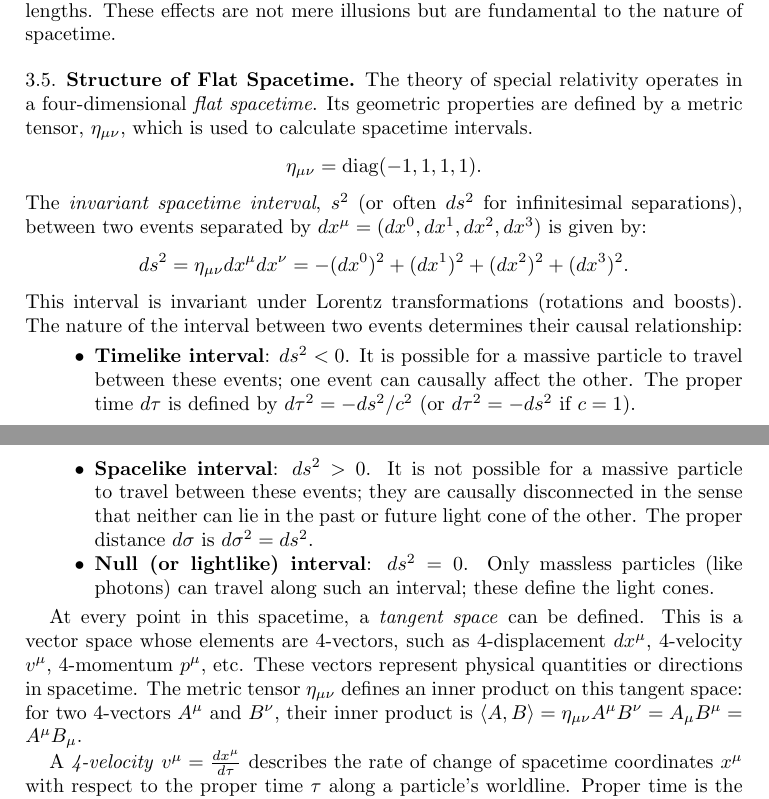
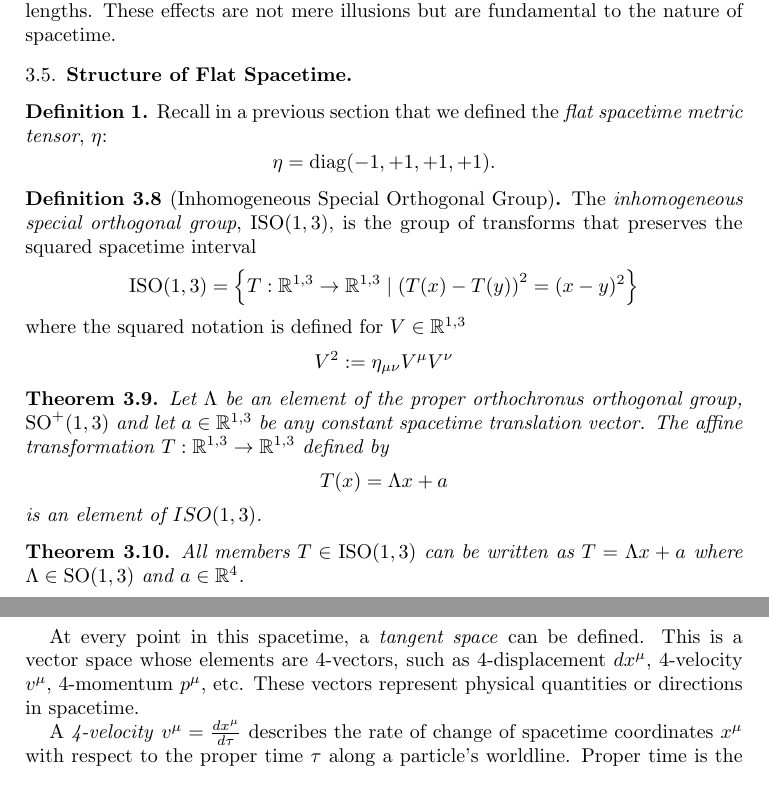
Before and after one commit to dinay-kingkiller/mechanics, a LaTeX paper (mechanics.tex): two parts of pages 8 and 9 of 11, joined at a grey line, cut so that both start at the same text. Compiled offline with pdfLaTeX.

Commit message:
Added definitions and wrote theorem statement

```diff
--- a/mechanics.tex
+++ b/mechanics.tex
@@ -4,12 +4,14 @@
 \usepackage{amsmath}
 \usepackage{amsfonts}
 \usepackage{amsthm}
+\usepackage{tensor}
 
 % Declare Theorem Environments
 \newtheorem{theorem}{Theorem}[section]
 \newtheorem{lemma}[theorem]{Lemma}
 \theoremstyle{definition}
 \newtheorem{definition}[theorem]{Definition}
+\newtheorem{definition*}{Definition}
 \theoremstyle{remark}
 \newtheorem*{remark}{Remark}
 \newtheorem*{example}{Example}
@@ -606,32 +614,43 @@ These effects are not mere illusions but are fundamental to the nature of spacet
 
 \subsection{Structure of Flat Spacetime}
 \label{subsec:sr_structure}
-The theory of special relativity operates in a four-dimensional \emph{flat spacetime}.
-Its geometric properties are defined by a metric tensor, $\eta_{\mu\nu}$, which is used to calculate spacetime intervals.
-\begin{equation*}
-  \eta_{\mu\nu} = \diag(-1,1,1,1).
-\end{equation*}
-The \emph{invariant spacetime interval}, $s^2$ (or often $ds^2$ for infinitesimal separations), between two events separated by $dx^\mu = (dx^0, dx^1, dx^2, dx^3)$ is given by:
-\begin{equation*}
-  ds^2 = \eta_{\mu\nu} dx^\mu dx^\nu = -(dx^0)^2 + (dx^1)^2 + (dx^2)^2 + (dx^3)^2.
-\end{equation*}
-This interval is invariant under Lorentz transformations (rotations and boosts).
-The nature of the interval between two events determines their causal relationship:
-\begin{itemize}
-    \item \textbf{Timelike interval}: $ds^2 < 0$.
-    It is possible for a massive particle to travel between these events; one event can causally affect the other.
-    The proper time $d\tau$ is defined by $d\tau^2 = -ds^2/c^2$ (or $d\tau^2 = -ds^2$ if $c=1$).
-    \item \textbf{Spacelike interval}: $ds^2 > 0$.
-    It is not possible for a massive particle to travel between these events; they are causally disconnected in the sense that neither can lie in the past or future light cone of the other.
-    The proper distance $d\sigma$ is $d\sigma^2 = ds^2$.
-    \item \textbf{Null (or lightlike) interval}: $ds^2 = 0$.
-    Only massless particles (like photons) can travel along such an interval; these define the light cones.
-\end{itemize}
+
+\begin{definition*}
+  Recall in a previous section that we defined the \emph{flat spacetime metric tensor}, $\eta$:
+  \begin{equation*}
+    \eta = \diag(-1, +1, +1, +1).
+  \end{equation*}
+\end{definition*}
+
+\begin{definition}[Inhomogeneous Special Orthogonal Group]
+  The \emph{inhomogeneous special orthogonal group}, $\mathrm{ISO}(1,3)$, is the group of transforms that preserves the squared spacetime interval
+  \begin{equation*}
+    \mathrm{ISO}(1, 3)=\left\{T:\mathbb{R}^{1,3}\to\mathbb{R}^{1,3}\mid \left(T(x)-T(y)\right)^2
+=(x-y)^2\right\}
+  \end{equation*}
+  where the squared notation is defined for $V\in\mathbb{R}^{1,3}$
+  \begin{equation*}
+    V^2:=\eta_{\mu\nu}V^\mu V^\nu
+  \end{equation*}
+\end{definition}
+
+\begin{theorem}
+  Let $\Lambda$ be an element of the proper orthochronus orthogonal group, $\mathrm{SO}^+(1,3)$ and let $a\in\mathbb{R}^{1,3}$ be any constant spacetime translation vector. The affine transformation $T:\mathbb{R}^{1,3}\to\mathbb{R}^{1,3}$ defined by
+  \begin{equation*}
+    T(x) = \Lambda x + a
+  \end{equation*}
+  is an element of $ISO(1,3)$.
+\end{theorem}
+% TODO Proof goes here
+
+\begin{theorem}
+  All members $T\in\mathrm{ISO}(1,3)$ can be written as $T=\Lambda x + a$ where $\Lambda\in\mathrm{SO}(1, 3)$ and $a\in\mathbb{R}^4$.
+\end{theorem}
+% TODO Proof goes here
 
 At every point in this spacetime, a \emph{tangent space} can be defined.
 This is a vector space whose elements are 4-vectors, such as 4-displacement $dx^\mu$, 4-velocity $v^\mu$, 4-momentum $p^\mu$, etc.
 These vectors represent physical quantities or directions in spacetime.
-The metric tensor $\eta_{\mu\nu}$ defines an inner product on this tangent space: for two 4-vectors $A^\mu$ and $B^\nu$, their inner product is $\langle A, B \rangle = \eta_{\mu\nu} A^\mu B^\nu = A_\mu B^\mu = A^\mu B_\mu$.
 
 A \emph{4-velocity} $v^\mu = \frac{dx^\mu}{d\tau}$ describes the rate of change of spacetime coordinates $x^\mu$ with respect to the proper time $\tau$ along a particle's worldline.
 Proper time is the time measured by a clock moving with the particle.
```
Also changed, not shown: mechanics.pdf, mechanics.tex (58 more changed lines).
